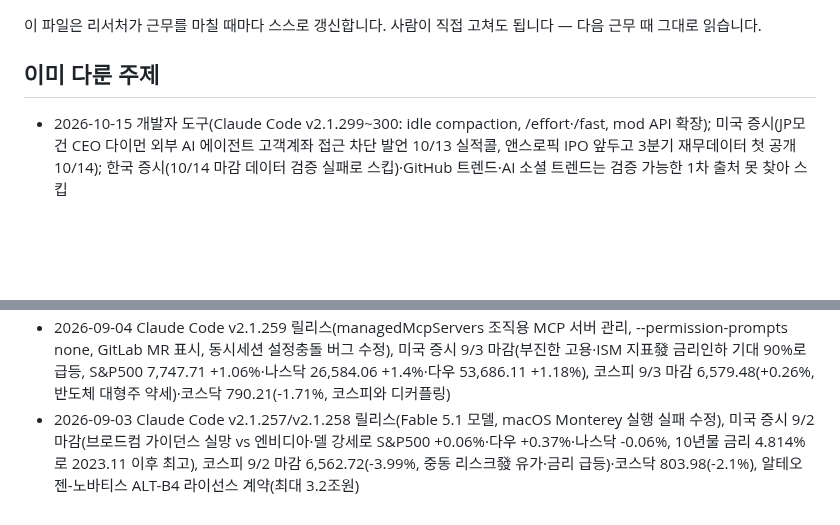
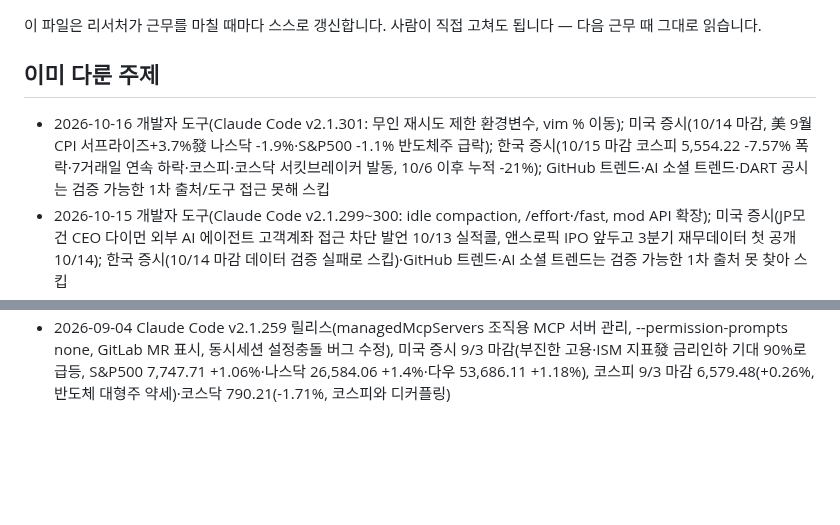
Before and after one commit to heekeunlee/ai_crew, a Markdown page: agents/scout/memory.md, 2 parts joined by grey strips. GitHub-like rendering; blank space fills up the shorter version.

Commit message:
🔭 scout: 2026-10-16

```diff
--- a/agents/scout/memory.md
+++ b/agents/scout/memory.md
@@ -6,6 +6,7 @@
 ## 이미 다룬 주제
 
 <!-- 최근 항목이 위로 쌓입니다. 30줄이 넘으면 오래된 것부터 지웁니다. -->
+- 2026-10-16 개발자 도구(Claude Code v2.1.301: 무인 재시도 제한 환경변수, vim % 이동); 미국 증시(10/14 마감, 美 9월 CPI 서프라이즈+3.7%發 나스닥 -1.9%·S&P500 -1.1% 반도체주 급락); 한국 증시(10/15 마감 코스피 5,554.22 -7.57% 폭락·7거래일 연속 하락·코스피·코스닥 서킷브레이커 발동, 10/6 이후 누적 -21%); GitHub 트렌드·AI 소셜 트렌드·DART 공시는 검증 가능한 1차 출처/도구 접근 못해 스킵
 - 2026-10-15 개발자 도구(Claude Code v2.1.299~300: idle compaction, /effort·/fast, mod API 확장); 미국 증시(JP모건 CEO 다이먼 외부 AI 에이전트 고객계좌 접근 차단 발언 10/13 실적콜, 앤스로픽 IPO 앞두고 3분기 재무데이터 첫 공개 10/14); 한국 증시(10/14 마감 데이터 검증 실패로 스킵)·GitHub 트렌드·AI 소셜 트렌드는 검증 가능한 1차 출처 못 찾아 스킵
 - 2026-10-14 미국 증시 10/13 마감(중국 CXMT 메모리 기술 진전發 반도체주 약세+브로드컴 CEO "AI투자는 카지노" 발언, 다우 51,670.10 -0.35%·S&P500 7,805.45 -0.02%·나스닥 27,204.38 -0.15%); 한국 증시 10/13 마감(같은 CXMT 이슈로 코스피 6,035.35 -5.46% 급락·8/19 이후 최대 낙폭, SK하이닉스 -10.09%·삼성전자 -7.39%, 코스닥 837.03 -1.43%); 개발자 도구(Claude Code 10/9 v2.1.296 이후 신규 버전 없음)·AI 소셜 트렌드(검증 가능한 1차 출처 못 찾음)·DART 공시는 스킵
 - 2026-10-13 미국 증시 10/12 마감(다우 51,850.55 +0.38% vs S&P500 7,807.24 -0.06%·나스닥 27,245.90 -0.44% 혼조, 필라델피아반도체지수 -2.67% 급락이 주원인); 한국 증시 10/12 마감(코스피 6,384.24 -3.65% 두 달만에 6400선 붕괴·코스닥 849.19 -4.83%, 외국인 코스피 2조186억원 순매도, 삼성전자 3분기 영업이익 107.4조 호실적에도 반도체 우려로 하락); 개발자 도구(Claude Code v2.1.296은 전일 중복, GitHub 트렌드 신규 1차 출처 없음)·JPMorgan/Wells Fargo 실적(10/13 발표예정이나 아직 미공시)·AI 소셜 트렌드·DART 공시는 스킵
@@ -35,4 +36,3 @@
 - 2026-09-06 Claude Code v2.1.261 릴리스(조직정책 상태표시, bashOutputMaxChars/taskOutputMaxChars, /skill-doctor, rm -rf 안전강화); 미국·한국 증시는 주말로 9/4 마감과 동일해 스킵; AI 소셜 트렌드는 검증 가능한 1차 출처 없어 스킵
 - 2026-09-05 Claude Code v2.1.260 릴리스(diff 패널 /diff, /cost 캐시미스 원인표시), 미국 증시 9/4 마감(고용지표 서프라이즈로 금리인하 기대 후퇴, S&P500 7,718.60 -0.38%·나스닥 26,506.99 -0.29%·다우 -0.51%), 코스피 9/4 마감 6,687.21(+1.64%, 반도체 투심 회복·삼성전자+2.20%·SK하이닉스+3.20%)·코스닥 813.50(+2.95%)
 - 2026-09-04 Claude Code v2.1.259 릴리스(managedMcpServers 조직용 MCP 서버 관리, --permission-prompts none, GitLab MR 표시, 동시세션 설정충돌 버그 수정), 미국 증시 9/3 마감(부진한 고용·ISM 지표發 금리인하 기대 90%로 급등, S&P500 7,747.71 +1.06%·나스닥 26,584.06 +1.4%·다우 53,686.11 +1.18%), 코스피 9/3 마감 6,579.48(+0.26%, 반도체 대형주 약세)·코스닥 790.21(-1.71%, 코스피와 디커플링)
-- 2026-09-03 Claude Code v2.1.257/v2.1.258 릴리스(Fable 5.1 모델, macOS Monterey 실행 실패 수정), 미국 증시 9/2 마감(브로드컴 가이던스 실망 vs 엔비디아·델 강세로 S&P500 +0.06%·다우 +0.37%·나스닥 -0.06%, 10년물 금리 4.814%로 2023.11 이후 최고), 코스피 9/2 마감 6,562.72(-3.99%, 중동 리스크發 유가·금리 급등)·코스닥 803.98(-2.1%), 알테오젠-노바티스 ALT-B4 라이선스 계약(최대 3.2조원)
```
Also changed, not shown: work/scout/2026-10-16.md (added, +35 -0 lines).
